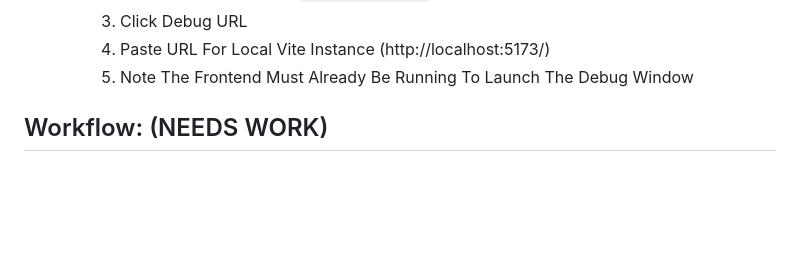
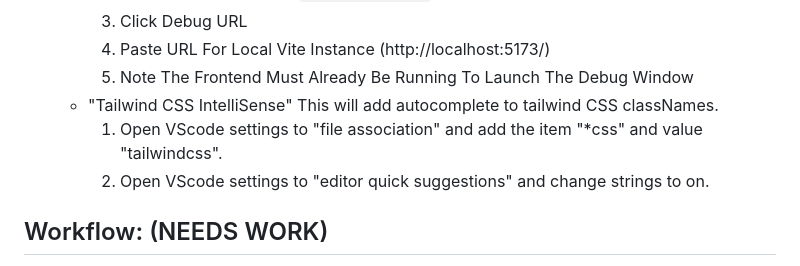
Before and after one commit to SLO-308-Project/Workout-In-Progress, a Markdown page: README.md, the part around the change. Drawn GitHub-style; blank space fills up the shorter version.

```diff
--- a/README.md
+++ b/README.md
@@ -40,6 +40,9 @@ Product Vision: A workout logger for tracking workouts and viewing past workouts
         3. Click Debug URL
         4. Paste URL For Local Vite Instance (http://localhost:5173/)
         5. Note The Frontend Must Already Be Running To Launch The Debug Window
+    - "Tailwind CSS IntelliSense" This will add autocomplete to tailwind CSS classNames.
+       1. Open VScode settings to "file association" and add the item "*css" and value "tailwindcss".
+       2. Open VScode settings to "editor quick suggestions" and change strings to on.
 
 ## Workflow: (NEEDS WORK)
 1. Work on your own branch.
```
